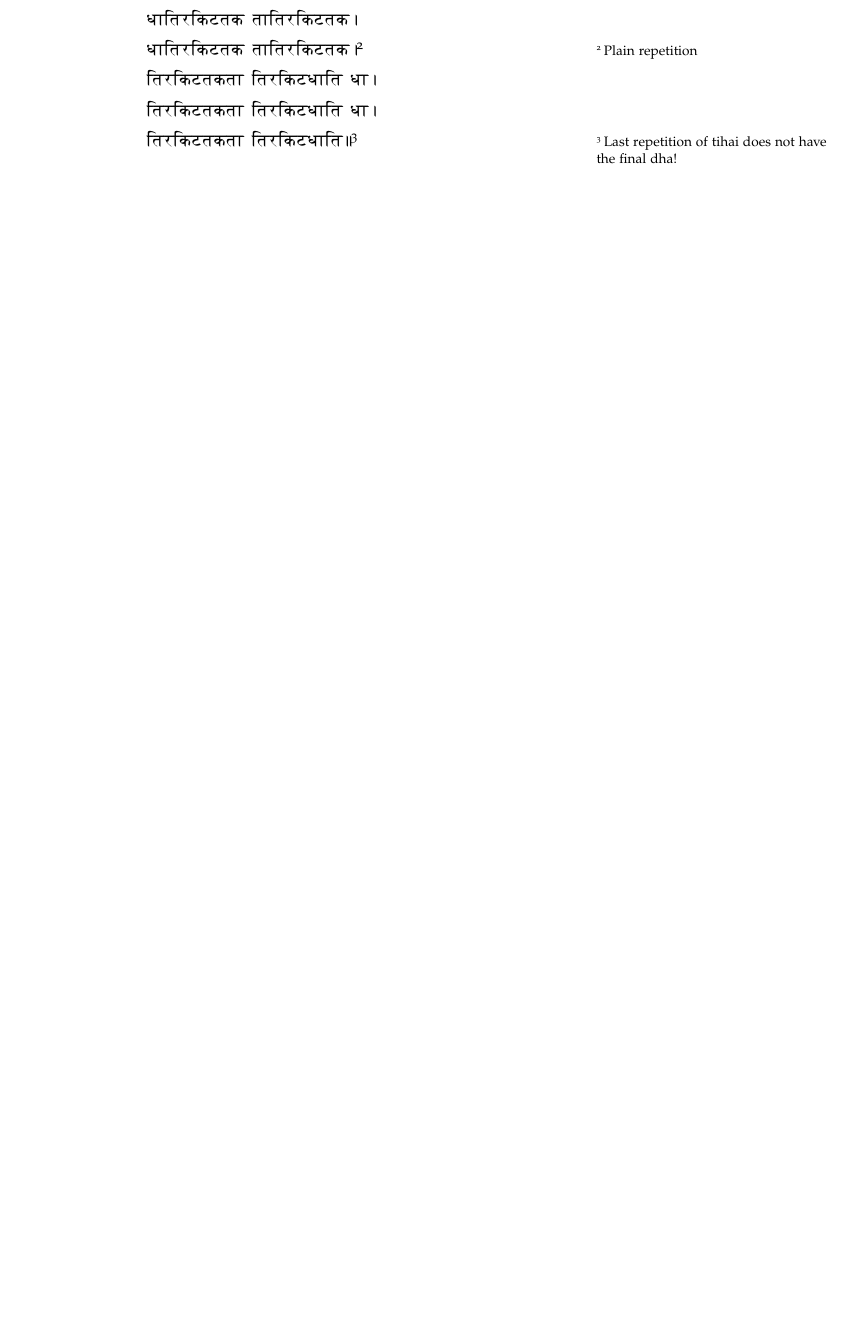
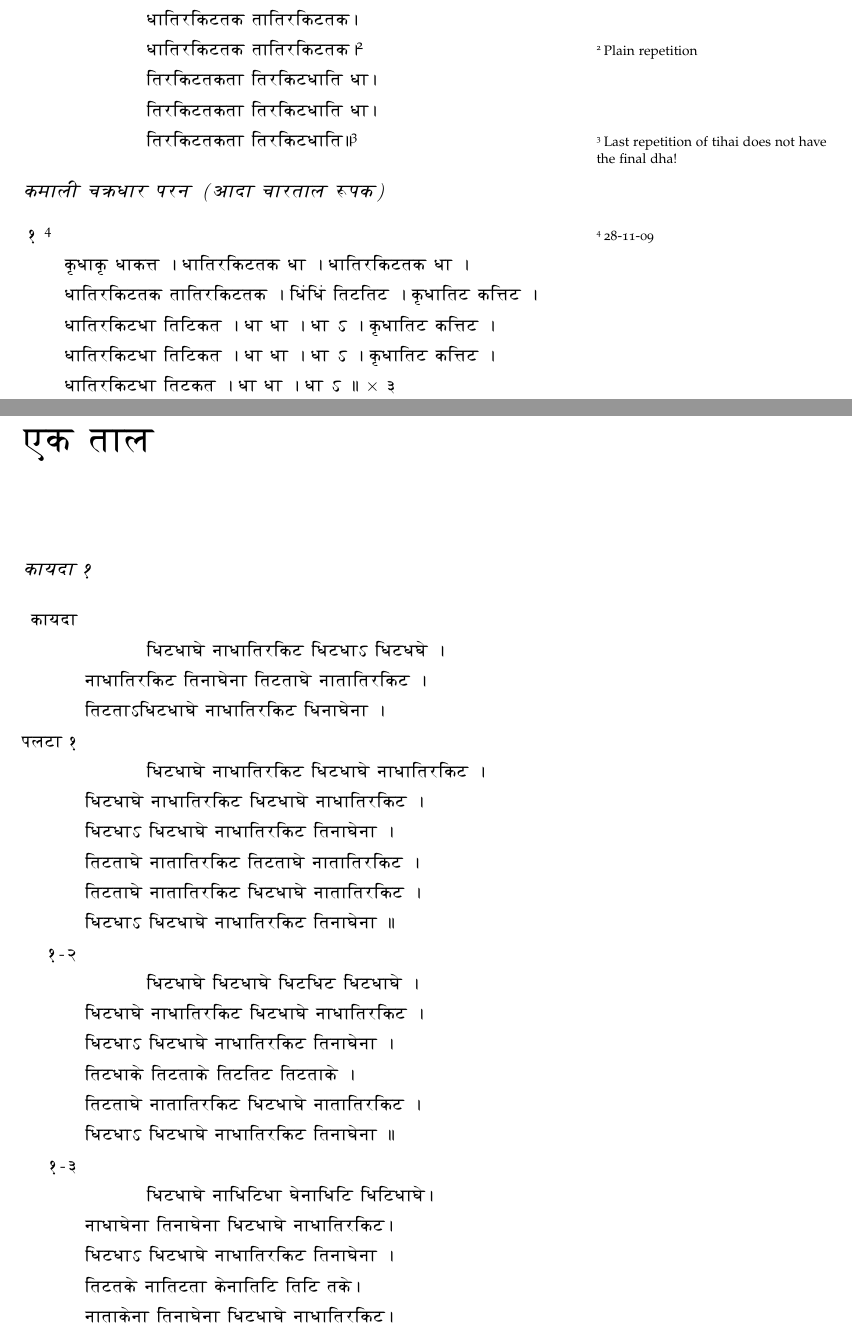
Before and after one commit to amoghpj/tabla-notebook, a LaTeX book (tabla-bol.tex): part of page 1 of 7 before the commit and two parts of pages 1 and 3 of 9 after it, the two joined at a grey line, cut so that both start at the same text, the shorter picture padded with empty space. Compiled offline with pdfLaTeX.

Commit message:
Added ek taal kayada

```diff
--- a/tabla-bol.tex
+++ b/tabla-bol.tex
@@ -1,5 +1,6 @@
 \def\DevnagVersion{2.17}\documentclass{tufte-book}
 \usepackage{devanagari}
+\usepackage{amsmath}
 
 \def\samaindent{\parindent=0.5in}
 \def\dnitem#1{\noindent\llap{#1\space}\leftskip\parindent}
@@ -44,3 +44,65 @@ EtrEkVtktA EtrEkVDAEt DA.
 EtrEkVtktA EtrEkVDAEt DA.
 
 EtrEkVtktA EtrEkVDAEt..\footnote{Last repetition of tihai does not have the final dha!}
+
+}}
+
+\subsection{ {\dn kmAlF c\387wDAr prn {\rs (\re}aAdA cArtAl !pk{\rs )\re}}}
+
+
+{\dn \dnnum
+{\dnsamaveda %\samaindent
+\dnitem{\rn{1}}\footnote{28-11-09}
+
+\9{k}DA\9{k} DAk\381w . DAEtrEkVtk DA . DAEtrEkVtk DA .
+
+DAEtrEkVtk tAEtrEkVtk . ED\2ED\2 EtVEtV . \9{k}DAEtV kE\381wV .
+
+DAEtrEkVDA EtEVkt . DA DA . DA \35Fw . \9{k}DAEtV kE\381wV .
+
+DAEtrEkVDA EtEVkt . DA DA . DA \35Fw . \9{k}DAEtV kE\381wV .
+
+DAEtrEkVDA EtVkt . DA DA . DA \35Fw ..  {\NormalFont $\times$} \rn{3}
+
+}}
+
+{\dn\chapter{ ek tAl}}
+
+\subsection{{\dn kAydA \dnnum \rn{1}}}
+
+{\dn \dnnum
+{\dnsamaveda \samaindent
+\dnitem{kAydA}
+
+EDVDAG\? nADAEtrEkV EDVDA\35Fw EDVDG\? .\\
+nADAEtrEkV EtnAG\?nA EtVtAG\? nAtAEtrEkV .\\
+EtVtA\35FwEDVDAG\? nADAEtrEkV EDnAG\?nA .
+
+\dnitem{plVA \rn{1}}
+
+EDVDAG\? nADAEtrEkV EDVDAG\? nADAEtrEkV .\\
+EDVDAG\? nADAEtrEkV EDVDAG\? nADAEtrEkV .\\
+EDVDA\35Fw EDVDAG\? nADAEtrEkV EtnAG\?nA .\\
+EtVtAG\? nAtAEtrEkV EtVtAG\? nAtAEtrEkV .\\
+EtVtAG\? nAtAEtrEkV EDVDAG\? nAtAEtrEkV .\\
+EDVDA\35Fw EDVDAG\? nADAEtrEkV EtnAG\?nA ..
+
+\dnitem{\rn{1}{\rs -\re}\rn{2}}
+
+EDVDAG\?  EDVDAG\? EDVEDV EDVDAG\? .\\
+EDVDAG\? nADAEtrEkV EDVDAG\? nADAEtrEkV .\\
+EDVDA\35Fw EDVDAG\? nADAEtrEkV EtnAG\?nA .\\
+EtVDAk\?  EtVtAk\? EtVEtV EtVtAk\? .\\
+EtVtAG\? nAtAEtrEkV EDVDAG\? nAtAEtrEkV .\\
+EDVDA\35Fw EDVDAG\? nADAEtrEkV EtnAG\?nA ..
+
+\dnitem{\rn{1}{\rs -\re}\rn{3}}
+
+EDVDAG\?  nAEDEVDA G\?nAEDEV EDEVDAG\?.\\
+nADAG\?nA  EtnAG\?nA EDVDAG\? nADAEtrEkV.\\
+EDVDA\35Fw EDVDAG\? nADAEtrEkV EtnAG\?nA .\\
+EtVtk\?  nAEtVtA k\?nAEtEV EtEV tk\?.\\
+nAtAk\?nA  EtnAG\?nA EDVDAG\? nADAEtrEkV.\\
+EDVDA\35Fw EDVDAG\? nADAEtrEkV EtnAG\?nA ..
+
+\dnitem{\rn{1}{\rs -\re}\rn{4}}
```
Also changed, not shown: tabla-bol.pdf, tabla-bol.tex (18 more changed lines), 1 other file.
